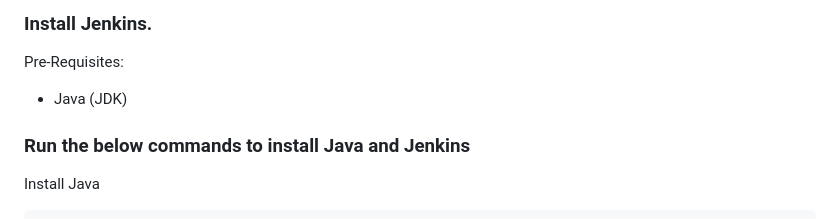
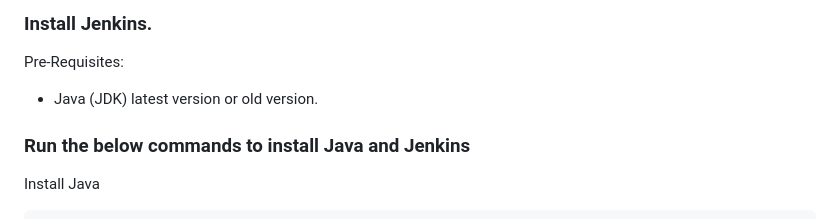
Before and after one commit to Sohail-9/Jenkins-ci-cd-pipeline, a Markdown page: README.md, the part around the change. Rendered like a GitHub page.

```diff
--- a/README.md
+++ b/README.md
@@ -12,7 +12,7 @@ Install Jenkins, configure Docker as agent, set up cicd, deploy applications to
 ### Install Jenkins.
 
 Pre-Requisites:
- - Java (JDK)
+ - Java (JDK) latest version or old version.
 
 ### Run the below commands to install Java and Jenkins
 
```
